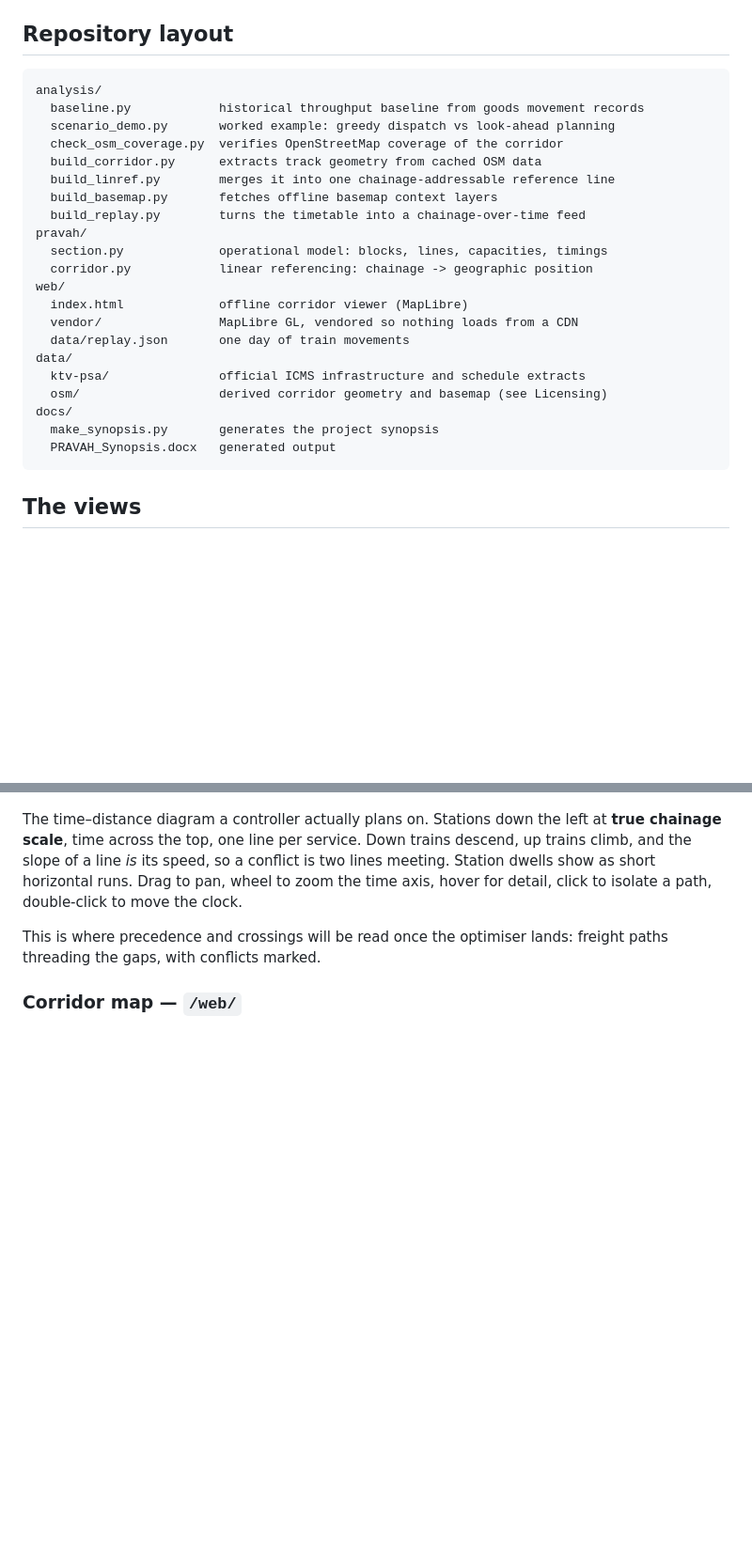
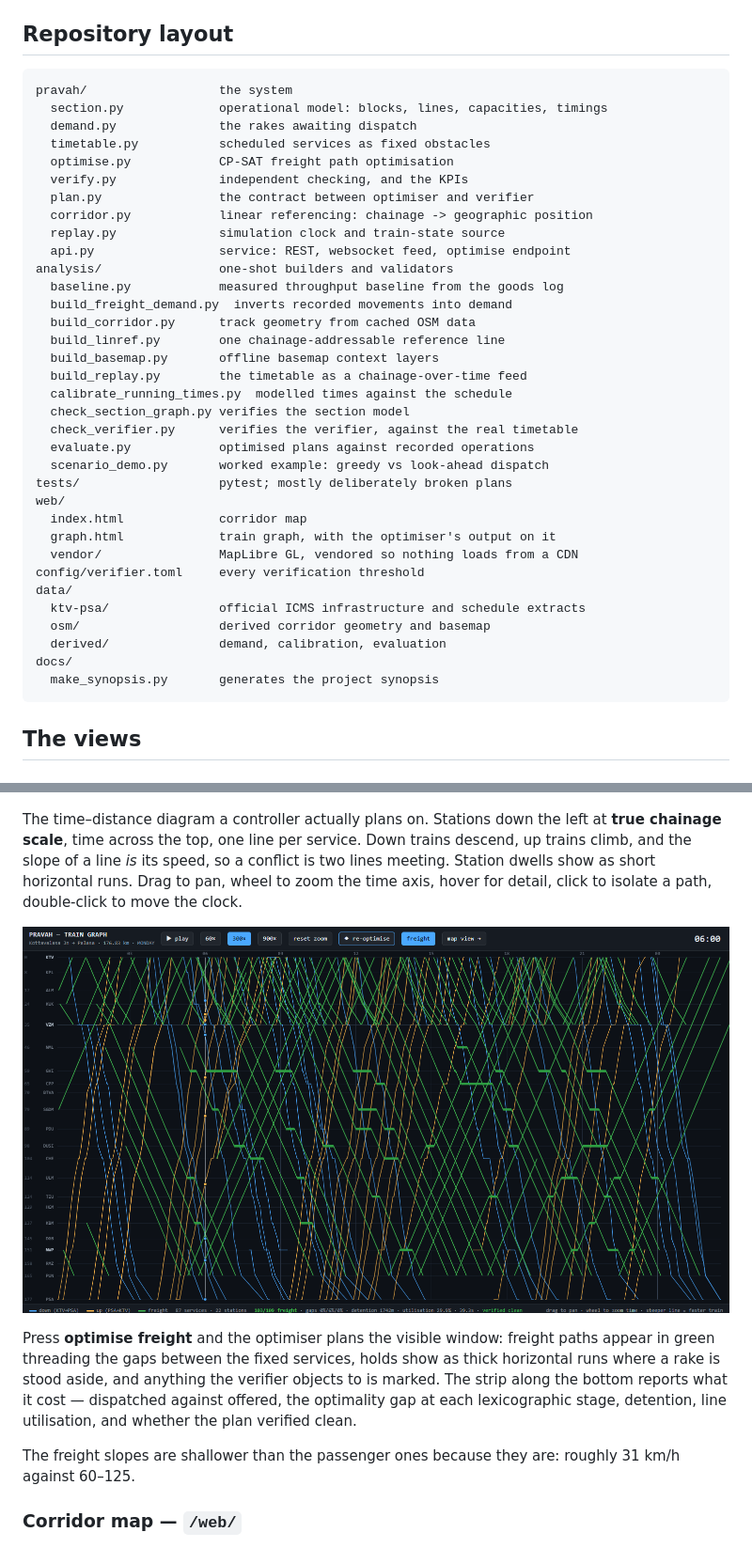
Before and after one commit to Gous0786/RailwayDSS, a Markdown page: README.md, 2 parts joined by grey strips. Shown at 94% size. Rendered like a GitHub page; pictures changed too: docs/train_graph_optimised.png (added); blank space fills up the shorter version.

````diff
--- a/README.md
+++ b/README.md
@@ -25,27 +25,40 @@ these figures with `python analysis/baseline.py`.
 ## Repository layout
 
 ```
-analysis/
-  baseline.py            historical throughput baseline from goods movement records
-  scenario_demo.py       worked example: greedy dispatch vs look-ahead planning
-  check_osm_coverage.py  verifies OpenStreetMap coverage of the corridor
-  build_corridor.py      extracts track geometry from cached OSM data
-  build_linref.py        merges it into one chainage-addressable reference line
-  build_basemap.py       fetches offline basemap context layers
-  build_replay.py        turns the timetable into a chainage-over-time feed
-pravah/
+pravah/                  the system
   section.py             operational model: blocks, lines, capacities, timings
+  demand.py              the rakes awaiting dispatch
+  timetable.py           scheduled services as fixed obstacles
+  optimise.py            CP-SAT freight path optimisation
+  verify.py              independent checking, and the KPIs
+  plan.py                the contract between optimiser and verifier
   corridor.py            linear referencing: chainage -> geographic position
+  replay.py              simulation clock and train-state source
+  api.py                 service: REST, websocket feed, optimise endpoint
+analysis/                one-shot builders and validators
+  baseline.py            measured throughput baseline from the goods log
+  build_freight_demand.py  inverts recorded movements into demand
+  build_corridor.py      track geometry from cached OSM data
+  build_linref.py        one chainage-addressable reference line
+  build_basemap.py       offline basemap context layers
+  build_replay.py        the timetable as a chainage-over-time feed
+  calibrate_running_times.py  modelled times against the schedule
+  check_section_graph.py verifies the section model
+  check_verifier.py      verifies the verifier, against the real timetable
+  evaluate.py            optimised plans against recorded operations
+  scenario_demo.py       worked example: greedy vs look-ahead dispatch
+tests/                   pytest; mostly deliberately broken plans
 web/
-  index.html             offline corridor viewer (MapLibre)
+  index.html             corridor map
+  graph.html             train graph, with the optimiser's output on it
   vendor/                MapLibre GL, vendored so nothing loads from a CDN
-  data/replay.json       one day of train movements
+config/verifier.toml     every verification threshold
 data/
   ktv-psa/               official ICMS infrastructure and schedule extracts
-  osm/                   derived corridor geometry and basemap (see Licensing)
+  osm/                   derived corridor geometry and basemap
+  derived/               demand, calibration, evaluation
 docs/
   make_synopsis.py       generates the project synopsis
-  PRAVAH_Synopsis.docx   generated output
 ```
 
 ## The views
@@ -61,8 +74,17 @@ so a conflict is two lines meeting. Station dwells show as short horizontal
 runs. Drag to pan, wheel to zoom the time axis, hover for detail, click to
 isolate a path, double-click to move the clock.
 
-This is where precedence and crossings will be read once the optimiser lands:
-freight paths threading the gaps, with conflicts marked.
+![optimised plan](docs/train_graph_optimised.png)
+
+Press **optimise freight** and the optimiser plans the visible window: freight
+paths appear in green threading the gaps between the fixed services, holds show
+as thick horizontal runs where a rake is stood aside, and anything the verifier
+objects to is marked. The strip along the bottom reports what it cost —
+dispatched against offered, the optimality gap at each lexicographic stage,
+detention, line utilisation, and whether the plan verified clean.
+
+The freight slopes are shallower than the passenger ones because they are:
+roughly 31 km/h against 60–125.
 
 ### Corridor map — `/web/`
 
````
Also changed, not shown: other parts of README.md (+1 -0 lines), 3 other files.
